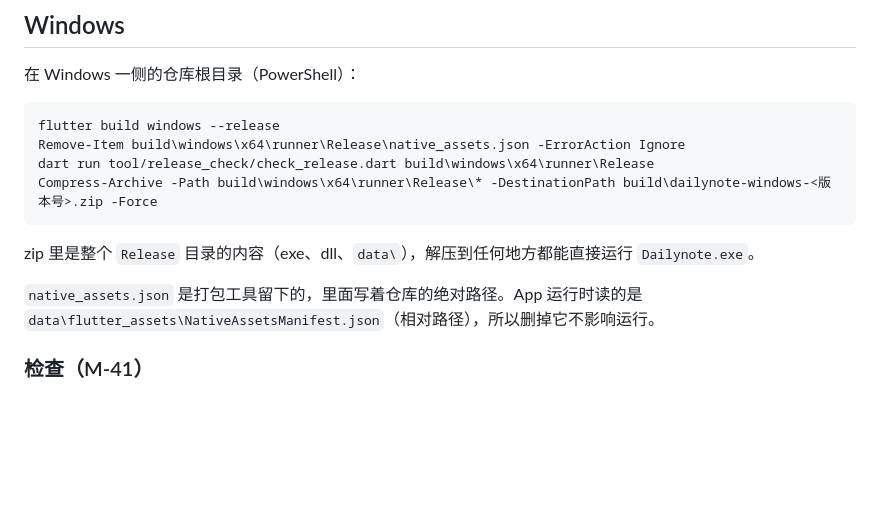
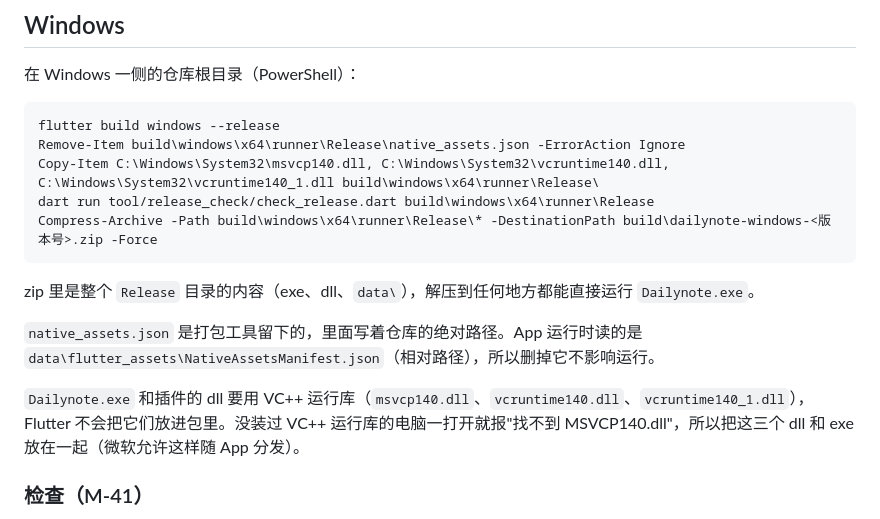
Before and after one commit to 826-Leoyu/MyPersonalUseApp, a Markdown page: docs/RELEASE.md, the part around the change. Drawn GitHub-style; blank space fills up the shorter version.

Commit message:
docs(release): bundle the VC++ runtime DLLs with the Windows zip
Co-Authored-By: Claude Opus 5.5 <noreply@anthropic.com>

````diff
--- a/docs/RELEASE.md
+++ b/docs/RELEASE.md
@@ -7,6 +7,7 @@
 ```powershell
 flutter build windows --release
 Remove-Item build\windows\x64\runner\Release\native_assets.json -ErrorAction Ignore
+Copy-Item C:\Windows\System32\msvcp140.dll, C:\Windows\System32\vcruntime140.dll, C:\Windows\System32\vcruntime140_1.dll build\windows\x64\runner\Release\
 dart run tool/release_check/check_release.dart build\windows\x64\runner\Release
 Compress-Archive -Path build\windows\x64\runner\Release\* -DestinationPath build\dailynote-windows-<版本号>.zip -Force
 ```
@@ -14,6 +15,8 @@ Compress-Archive -Path build\windows\x64\runner\Release\* -DestinationPath build
 zip 里是整个 `Release` 目录的内容（exe、dll、`data\`），解压到任何地方都能直接运行 `Dailynote.exe`。
 
 `native_assets.json` 是打包工具留下的，里面写着仓库的绝对路径。App 运行时读的是 `data\flutter_assets\NativeAssetsManifest.json`（相对路径），所以删掉它不影响运行。
+
+`Dailynote.exe` 和插件的 dll 要用 VC++ 运行库（`msvcp140.dll`、`vcruntime140.dll`、`vcruntime140_1.dll`），Flutter 不会把它们放进包里。没装过 VC++ 运行库的电脑一打开就报"找不到 MSVCP140.dll"，所以把这三个 dll 和 exe 放在一起（微软允许这样随 App 分发）。
 
 ### 检查（M-41）
 
````
